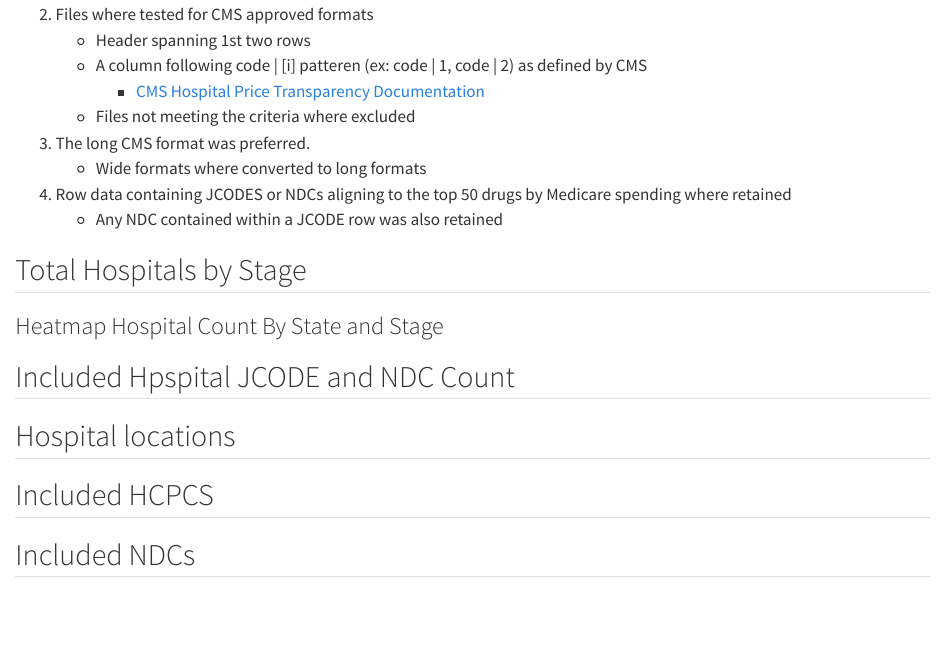
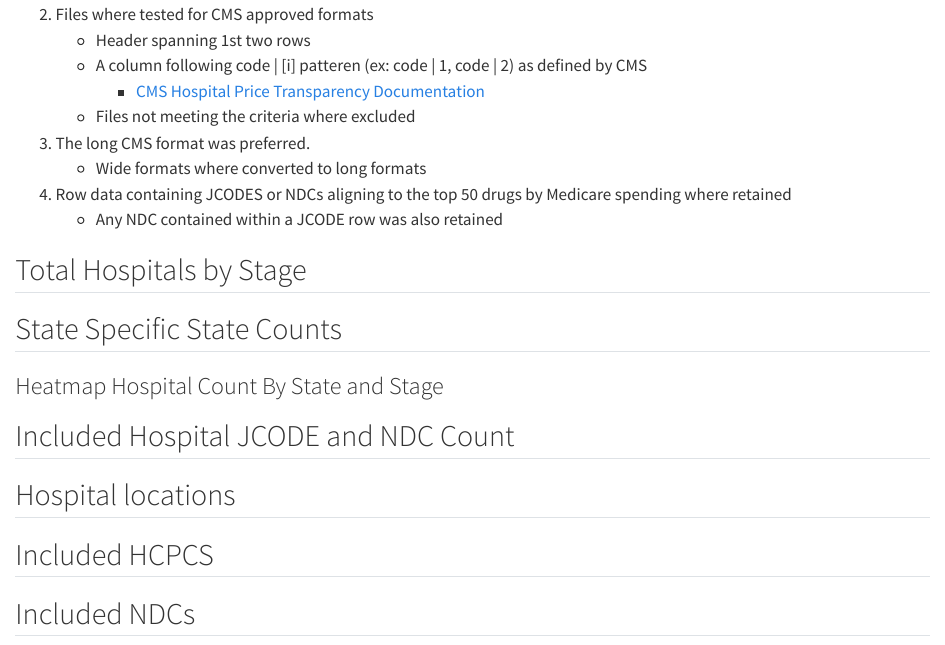
Before and after one commit to mwine81/HOSPITAL_OVERVIEW_v2, a Quarto document (overview.qmd): the page in a window 1100 px wide, from 260 px down. Rendered offline with R 4.5, knitr and Pandoc in place of Quarto, with nearby package versions; the code chunks are not run, so their results and figures are left out.

Commit message:
Fix section headers for clarity in overview.qmd

````diff
--- a/overview.qmd
+++ b/overview.qmd
@@ -58,7 +58,7 @@ fig.update_traces(width=0.3)
 fig.show()
 ```
 
-
+## State Specific State Counts
 
 ``` {python}
 show(state_data)
@@ -81,7 +81,7 @@ fig.show()
 
 ```
 
-## Included Hpspital JCODE and NDC Count
+## Included Hospital JCODE and NDC Count
 ``` {python}
 show(pl.read_parquet('hospital_check.parquet'))
 ```
````
